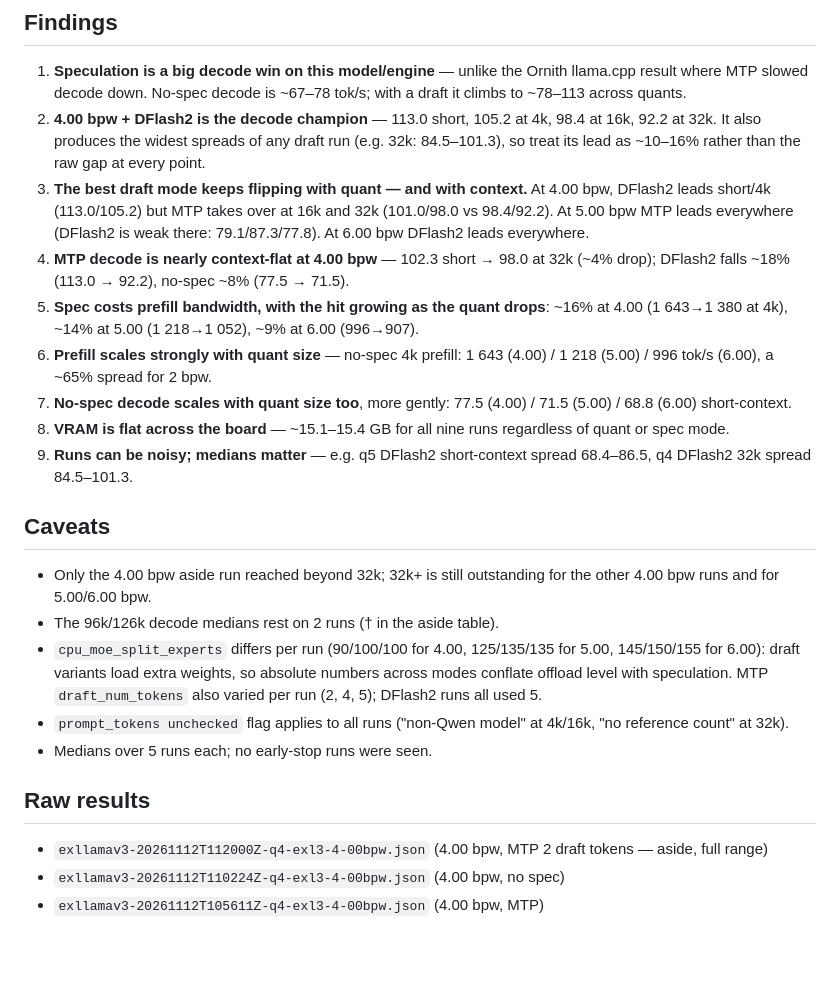
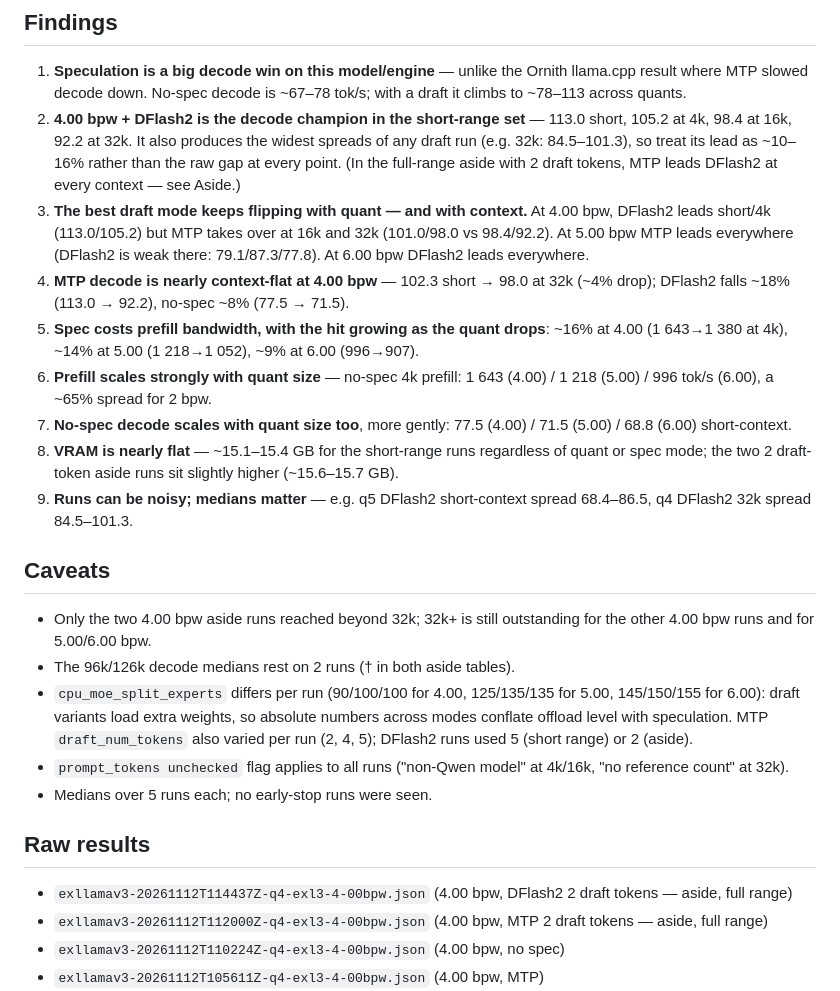
Before and after one commit to willeyh-git/moe-offload-bench, a Markdown page: QWEN3.6-35B-A3B.md, the part around one of its changes. GitHub-like rendering; blank space fills up the shorter version.

```diff
--- a/QWEN3.6-35B-A3B.md
+++ b/QWEN3.6-35B-A3B.md
@@ -158,10 +189,11 @@ Generated with [`plots/qwen_per_quant.py`](plots/qwen_per_quant.py)
 1. **Speculation is a big decode win on this model/engine** — unlike the
    Ornith llama.cpp result where MTP slowed decode down. No-spec decode is
    ~67–78 tok/s; with a draft it climbs to ~78–113 across quants.
-2. **4.00 bpw + DFlash2 is the decode champion** — 113.0 short, 105.2 at 4k,
-   98.4 at 16k, 92.2 at 32k. It also produces the widest spreads of any draft
-   run (e.g. 32k: 84.5–101.3), so treat its lead as ~10–16% rather than the raw
-   gap at every point.
+2. **4.00 bpw + DFlash2 is the decode champion in the short-range set** —
+   113.0 short, 105.2 at 4k, 98.4 at 16k, 92.2 at 32k. It also produces the
+   widest spreads of any draft run (e.g. 32k: 84.5–101.3), so treat its lead
+   as ~10–16% rather than the raw gap at every point. (In the full-range
+   aside with 2 draft tokens, MTP leads DFlash2 at every context — see Aside.)
 3. **The best draft mode keeps flipping with quant — and with context.** At
    4.00 bpw, DFlash2 leads short/4k (113.0/105.2) but MTP takes over at 16k and
    32k (101.0/98.0 vs 98.4/92.2). At 5.00 bpw MTP leads everywhere (DFlash2 is
@@ -175,26 +207,29 @@ Generated with [`plots/qwen_per_quant.py`](plots/qwen_per_quant.py)
    (4.00) / 1 218 (5.00) / 996 tok/s (6.00), a ~65% spread for 2 bpw.
 7. **No-spec decode scales with quant size too**, more gently: 77.5 (4.00) /
    71.5 (5.00) / 68.8 (6.00) short-context.
-8. **VRAM is flat across the board** — ~15.1–15.4 GB for all nine runs
-   regardless of quant or spec mode.
+8. **VRAM is nearly flat** — ~15.1–15.4 GB for the short-range runs
+   regardless of quant or spec mode; the two 2 draft-token aside runs sit
+   slightly higher (~15.6–15.7 GB).
 9. **Runs can be noisy; medians matter** — e.g. q5 DFlash2 short-context
    spread 68.4–86.5, q4 DFlash2 32k spread 84.5–101.3.
 
 ## Caveats
 
-- Only the 4.00 bpw aside run reached beyond 32k; 32k+ is still outstanding
-  for the other 4.00 bpw runs and for 5.00/6.00 bpw.
-- The 96k/126k decode medians rest on 2 runs († in the aside table).
+- Only the two 4.00 bpw aside runs reached beyond 32k; 32k+ is still
+  outstanding for the other 4.00 bpw runs and for 5.00/6.00 bpw.
+- The 96k/126k decode medians rest on 2 runs († in both aside tables).
 - `cpu_moe_split_experts` differs per run (90/100/100 for 4.00, 125/135/135 for
   5.00, 145/150/155 for 6.00): draft variants load extra weights, so absolute
   numbers across modes conflate offload level with speculation. MTP
-  `draft_num_tokens` also varied per run (2, 4, 5); DFlash2 runs all used 5.
+  `draft_num_tokens` also varied per run (2, 4, 5); DFlash2 runs used 5
+  (short range) or 2 (aside).
 - `prompt_tokens unchecked` flag applies to all runs
   ("non-Qwen model" at 4k/16k, "no reference count" at 32k).
 - Medians over 5 runs each; no early-stop runs were seen.
 
 ## Raw results
 
+- `exllamav3-20261112T114437Z-q4-exl3-4-00bpw.json` (4.00 bpw, DFlash2 2 draft tokens — aside, full range)
 - `exllamav3-20261112T112000Z-q4-exl3-4-00bpw.json` (4.00 bpw, MTP 2 draft tokens — aside, full range)
 - `exllamav3-20261112T110224Z-q4-exl3-4-00bpw.json` (4.00 bpw, no spec)
 - `exllamav3-20261112T105611Z-q4-exl3-4-00bpw.json` (4.00 bpw, MTP)
```
Also changed, not shown: other parts of QWEN3.6-35B-A3B.md (+51 -20 lines), plots/qwen3.6-4.00bpw.png, plots/qwen3.6-5.00bpw.png, plots/qwen3.6-6.00bpw.png, 2 other files.
